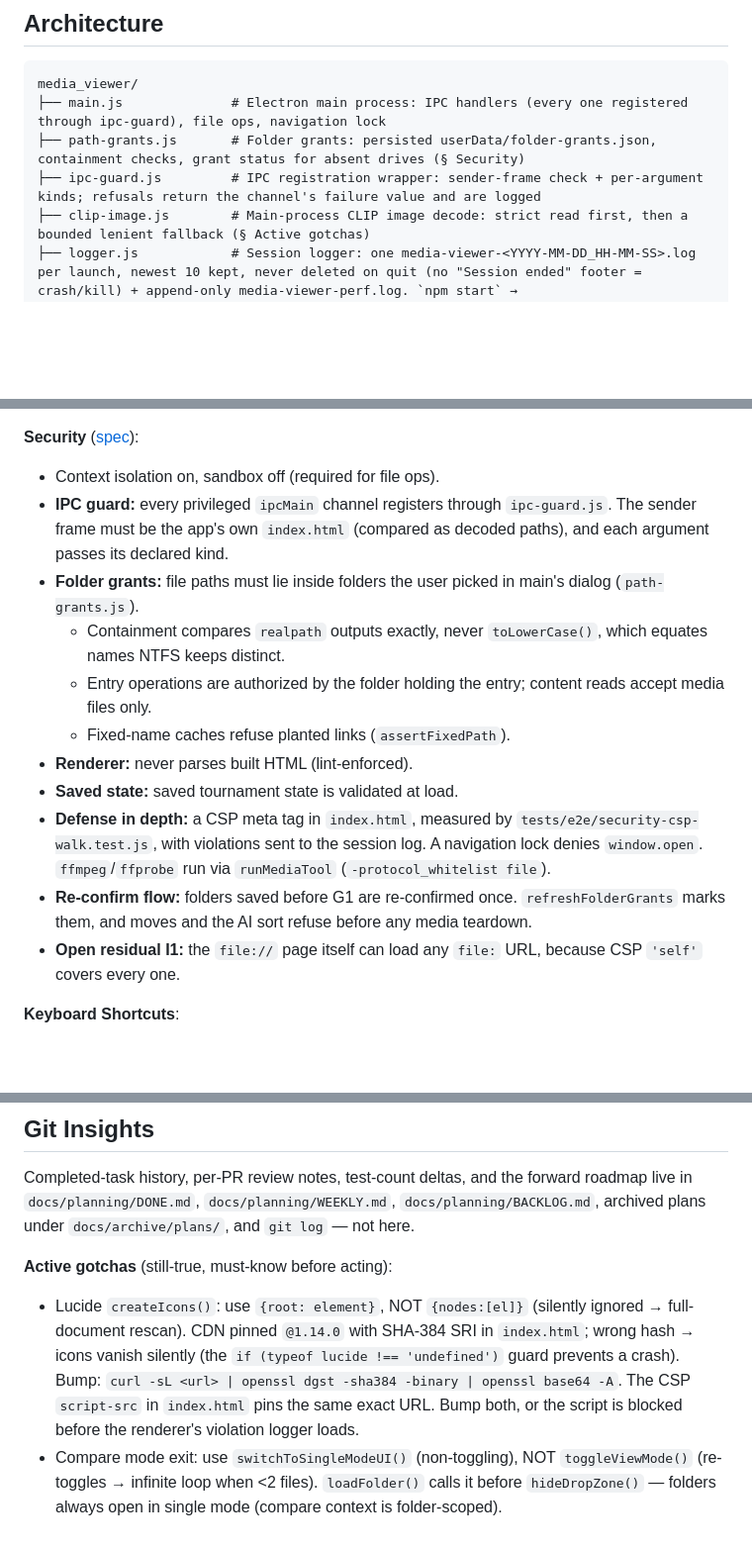
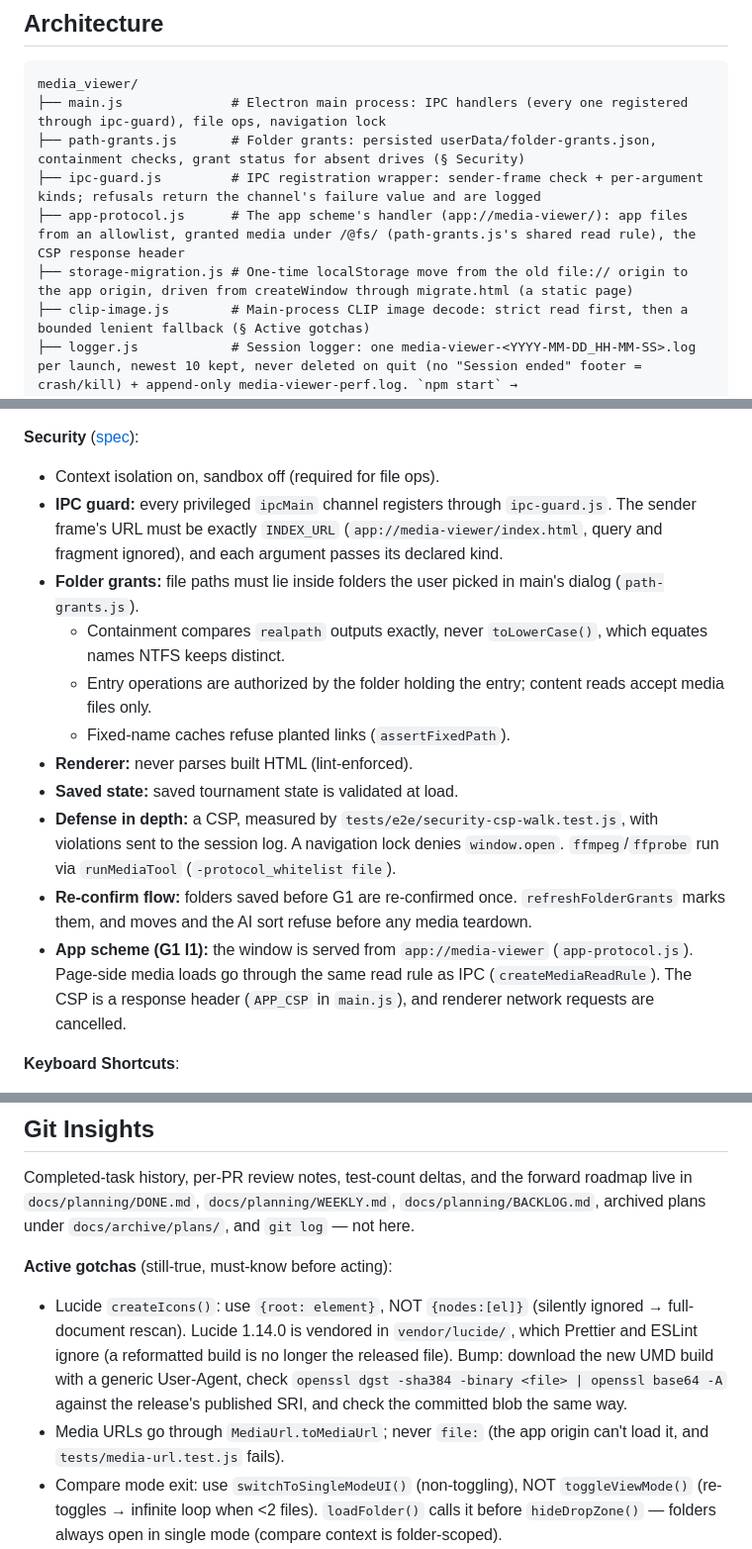
Before and after one commit to GoodAlex223/media-viewer, a Markdown page: CLAUDE.md, 3 parts joined by grey strips. Shown at 99% size. GitHub-like rendering; blank space fills up the shorter version.

Commit message:
docs: G1 I1 task 9 — architecture notes for the app scheme
Co-Authored-By: Claude Opus 5.5 (1M context) <noreply@anthropic.com>

```diff
--- a/CLAUDE.md
+++ b/CLAUDE.md
@@ -33,6 +35,8 @@ media_viewer/
 ├── main.js              # Electron main process: IPC handlers (every one registered through ipc-guard), file ops, navigation lock
 ├── path-grants.js       # Folder grants: persisted userData/folder-grants.json, containment checks, grant status for absent drives (§ Security)
 ├── ipc-guard.js         # IPC registration wrapper: sender-frame check + per-argument kinds; refusals return the channel's failure value and are logged
+├── app-protocol.js      # The app scheme's handler (app://media-viewer/): app files from an allowlist, granted media under /@fs/ (path-grants.js's shared read rule), the CSP response header
+├── storage-migration.js # One-time localStorage move from the old file:// origin to the app origin, driven from createWindow through migrate.html (a static page)
 ├── clip-image.js        # Main-process CLIP image decode: strict read first, then a bounded lenient fallback (§ Active gotchas)
 ├── logger.js            # Session logger: one media-viewer-<YYYY-MM-DD_HH-MM-SS>.log per launch, newest 10 kept, never deleted on quit (no "Session ended" footer = crash/kill) + append-only media-viewer-perf.log. `npm start` → %APPDATA%\media_viewer\logs; E2E (app name "Electron") → %APPDATA%\Electron\logs
 ├── preload.js           # Security bridge (contextBridge → window.electronAPI): named, folder-scoped calls only (no generic invoke/readFile/writeFile)
@@ -152,16 +158,16 @@ Entry shape: `- [ ] **Short title** — body with context, cross-refs, affected
 
 **Security** ([spec](docs/superpowers/specs/2026-10-10-g1-security-findings-fix-design.md)):
 - Context isolation on, sandbox off (required for file ops).
-- **IPC guard:** every privileged `ipcMain` channel registers through `ipc-guard.js`. The sender frame must be the app's own `index.html` (compared as decoded paths), and each argument passes its declared kind.
+- **IPC guard:** every privileged `ipcMain` channel registers through `ipc-guard.js`. The sender frame's URL must be exactly `INDEX_URL` (`app://media-viewer/index.html`, query and fragment ignored), and each argument passes its declared kind.
 - **Folder grants:** file paths must lie inside folders the user picked in main's dialog (`path-grants.js`).
   - Containment compares `realpath` outputs exactly, never `toLowerCase()`, which equates names NTFS keeps distinct.
   - Entry operations are authorized by the folder holding the entry; content reads accept media files only.
   - Fixed-name caches refuse planted links (`assertFixedPath`).
 - **Renderer:** never parses built HTML (lint-enforced).
 - **Saved state:** saved tournament state is validated at load.
-- **Defense in depth:** a CSP meta tag in `index.html`, measured by `tests/e2e/security-csp-walk.test.js`, with violations sent to the session log. A navigation lock denies `window.open`. `ffmpeg`/`ffprobe` run via `runMediaTool` (`-protocol_whitelist file`).
+- **Defense in depth:** a CSP, measured by `tests/e2e/security-csp-walk.test.js`, with violations sent to the session log. A navigation lock denies `window.open`. `ffmpeg`/`ffprobe` run via `runMediaTool` (`-protocol_whitelist file`).
 - **Re-confirm flow:** folders saved before G1 are re-confirmed once. `refreshFolderGrants` marks them, and moves and the AI sort refuse before any media teardown.
-- **Open residual I1:** the `file://` page itself can load any `file:` URL, because CSP `'self'` covers every one.
+- **App scheme (G1 I1):** the window is served from `app://media-viewer` (`app-protocol.js`). Page-side media loads go through the same read rule as IPC (`createMediaReadRule`). The CSP is a response header (`APP_CSP` in `main.js`), and renderer network requests are cancelled.
 
 **Keyboard Shortcuts**:
 - `DEFAULT_SHORTCUTS` defines `single`/`compare`/`tournament` bindings. Per-mode dispatch: `mode = isTournamentMode ? 'tournament' : isCompareMode ? 'compare' : 'single'`; `D`/`F` resolve to different handlers per mode (compare `bothGood`/`bothBad` = ML training; tournament `bothWin`/`bothLose` = `handleTournamentDraw`, no ML) — isolation comes from the mode-keyed reverse map, not action-name uniqueness.
@@ -174,7 +180,8 @@ Entry shape: `- [ ] **Short title** — body with context, cross-refs, affected
 Completed-task history, per-PR review notes, test-count deltas, and the forward roadmap live in `docs/planning/DONE.md`, `docs/planning/WEEKLY.md`, `docs/planning/BACKLOG.md`, archived plans under `docs/archive/plans/`, and `git log` — not here.
 
 **Active gotchas** (still-true, must-know before acting):
-- Lucide `createIcons()`: use `{root: element}`, NOT `{nodes:[el]}` (silently ignored → full-document rescan). CDN pinned `@1.14.0` with SHA-384 SRI in `index.html`; wrong hash → icons vanish silently (the `if (typeof lucide !== 'undefined')` guard prevents a crash). Bump: `curl -sL <url> | openssl dgst -sha384 -binary | openssl base64 -A`. The CSP `script-src` in `index.html` pins the same exact URL. Bump both, or the script is blocked before the renderer's violation logger loads.
+- Lucide `createIcons()`: use `{root: element}`, NOT `{nodes:[el]}` (silently ignored → full-document rescan). Lucide 1.14.0 is vendored in `vendor/lucide/`, which Prettier and ESLint ignore (a reformatted build is no longer the released file). Bump: download the new UMD build with a generic User-Agent, check `openssl dgst -sha384 -binary <file> | openssl base64 -A` against the release's published SRI, and check the committed blob the same way.
+- Media URLs go through `MediaUrl.toMediaUrl`; never `file:` (the app origin can't load it, and `tests/media-url.test.js` fails).
 - Compare mode exit: use `switchToSingleModeUI()` (non-toggling), NOT `toggleViewMode()` (re-toggles → infinite loop when <2 files). `loadFolder()` calls it before `hideDropZone()` — folders always open in single mode (compare context is folder-scoped).
 - `#viewModeBtn` is hidden legacy — show/hide `#modeSelector` and enter modes via `switchMode(mode)`, never `toggleViewMode()`.
 - `loadFeatureCache()` must run before `startBackgroundFeatureExtraction()` — `loadFolder()` clears in-memory caches, so `kickoffBackgroundExtractionIfEnabled()` `await`s it first or every file re-extracts on every folder switch.
```
Also changed, not shown: other parts of CLAUDE.md (+5 -1 lines), docs/ARCHITECTURE.md (+10 -5 lines).
